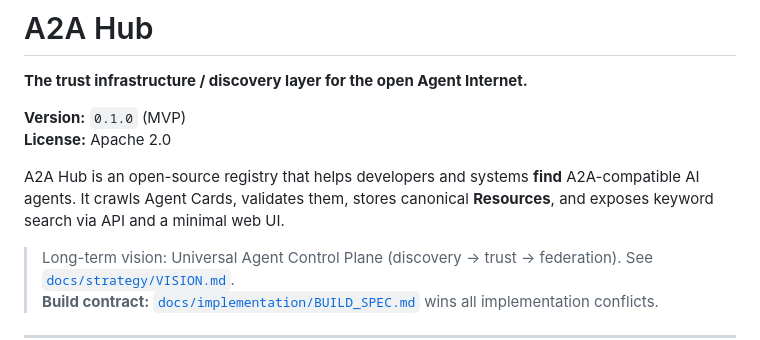
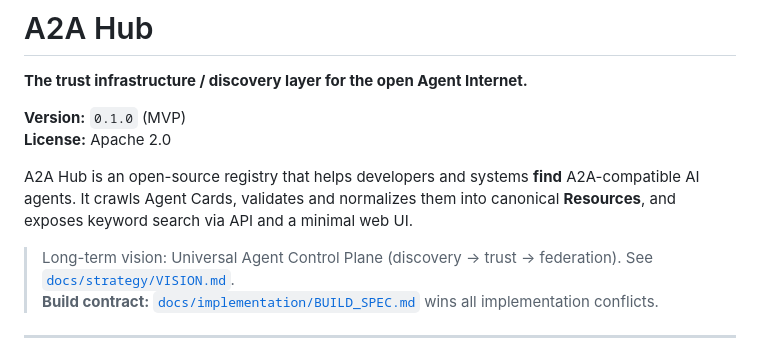
Before and after one commit to hashgenglobal-dotcom/a2a-hub, a Markdown page: README.md, the part around the change. GitHub-like rendering.

Commit message:
Polish README: 'validates and normalizes' instead of 'validates against schema'

```diff
--- a/README.md
+++ b/README.md
@@ -5,7 +5,7 @@
 **Version:** `0.1.0` (MVP)
 **License:** Apache 2.0
 
-A2A Hub is an open-source registry that helps developers and systems **find** A2A-compatible AI agents. It crawls Agent Cards, validates them, stores canonical **Resources**, and exposes keyword search via API and a minimal web UI.
+A2A Hub is an open-source registry that helps developers and systems **find** A2A-compatible AI agents. It crawls Agent Cards, validates and normalizes them into canonical **Resources**, and exposes keyword search via API and a minimal web UI.
 
 > Long-term vision: Universal Agent Control Plane (discovery → trust → federation). See [`docs/strategy/VISION.md`](docs/strategy/VISION.md).
 > **Build contract:** [`docs/implementation/BUILD_SPEC.md`](docs/implementation/BUILD_SPEC.md) wins all implementation conflicts.
```
